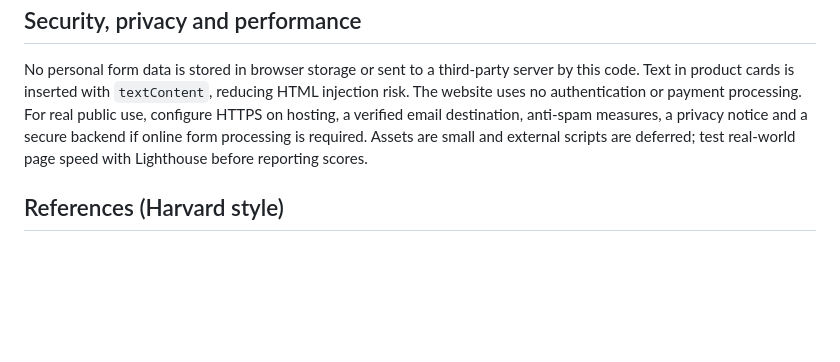
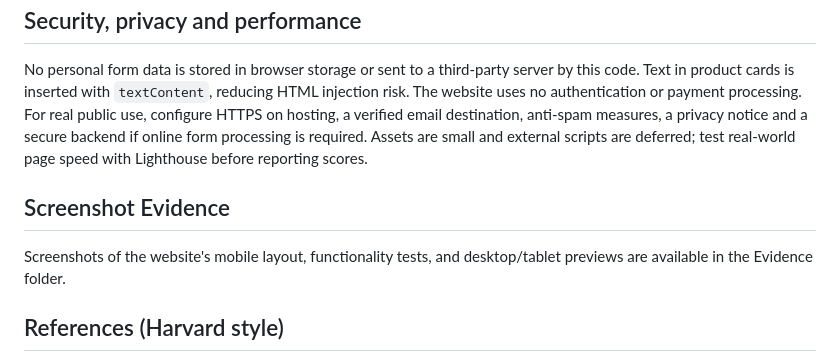
Before and after one commit to nompumelelopuna/Sweet-Treats-Bakery, a Markdown page: README.md, the part around the change. GitHub-like rendering; blank space fills up the shorter version.

Commit message:
Add screenshot evidence link to README
Added a section for Screenshot Evidence with details.

```diff
--- a/README.md
+++ b/README.md
@@ -64,6 +64,10 @@ Primary: `bakery Soweto`, `cakes Soweto`, `custom cakes Soweto`. Secondary: `fre
 ## Security, privacy and performance
 No personal form data is stored in browser storage or sent to a third-party server by this code. Text in product cards is inserted with `textContent`, reducing HTML injection risk. The website uses no authentication or payment processing. For real public use, configure HTTPS on hosting, a verified email destination, anti-spam measures, a privacy notice and a secure backend if online form processing is required. Assets are small and external scripts are deferred; test real-world page speed with Lighthouse before reporting scores.
 
+## Screenshot Evidence
+
+Screenshots of the website's mobile layout, functionality tests, and desktop/tablet previews are available in the Evidence folder.
+
 ## References (Harvard style)
 CSS-Tricks. (2020) *A complete guide to CSS media queries*. Available at: https://css-tricks.com/a-complete-guide-to-css-media-queries/ (Accessed: 22 September 2026).
 
```
